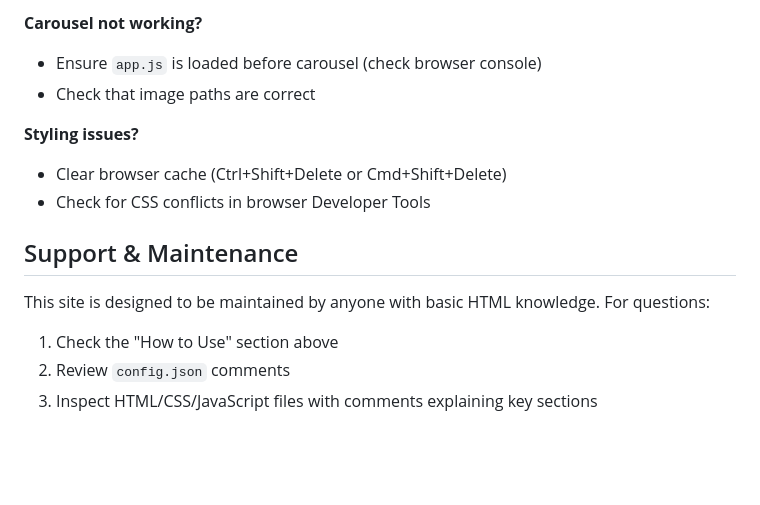
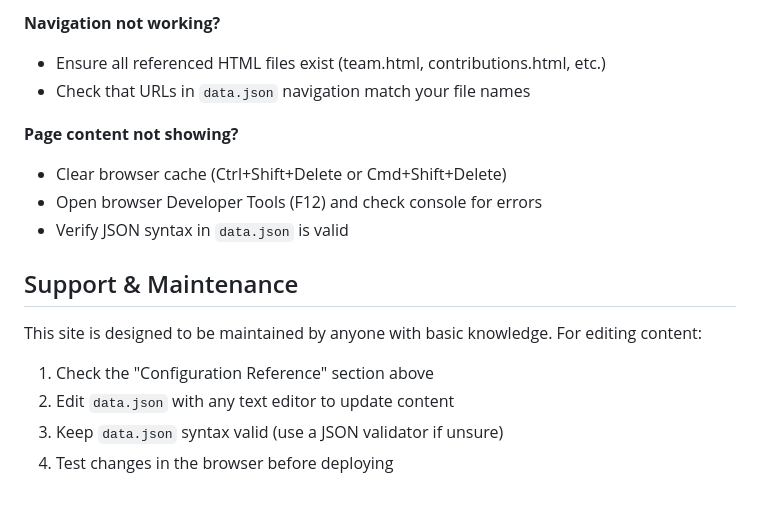
Before and after one commit to SAIL-PUC-Rio/sail-website, a Markdown page: README.md, the part around one of its changes. Rendered like a GitHub page; blank space fills up the shorter version.

```diff
--- a/README.md
+++ b/README.md
@@ -166,16 +136,18 @@ Edit `config.json`:
 
-**Carousel not working?**
-- Ensure `app.js` is loaded before carousel (check browser console)
-- Check that image paths are correct
+**Navigation not working?**
+- Ensure all referenced HTML files exist (team.html, contributions.html, etc.)
+- Check that URLs in `data.json` navigation match your file names
 
-**Styling issues?**
+**Page content not showing?**
 - Clear browser cache (Ctrl+Shift+Delete or Cmd+Shift+Delete)
-- Check for CSS conflicts in browser Developer Tools
+- Open browser Developer Tools (F12) and check console for errors
+- Verify JSON syntax in `data.json` is valid
 
 ## Support & Maintenance
 
-This site is designed to be maintained by anyone with basic HTML knowledge. For questions:
+This site is designed to be maintained by anyone with basic knowledge. For editing content:
 
-1. Check the "How to Use" section above
-2. Review `config.json` comments
-3. Inspect HTML/CSS/JavaScript files with comments explaining key sections
+1. Check the "Configuration Reference" section above
+2. Edit `data.json` with any text editor to update content
+3. Keep `data.json` syntax valid (use a JSON validator if unsure)
+4. Test changes in the browser before deploying
```
Also changed, not shown: other parts of README.md (+53 -83 lines).
